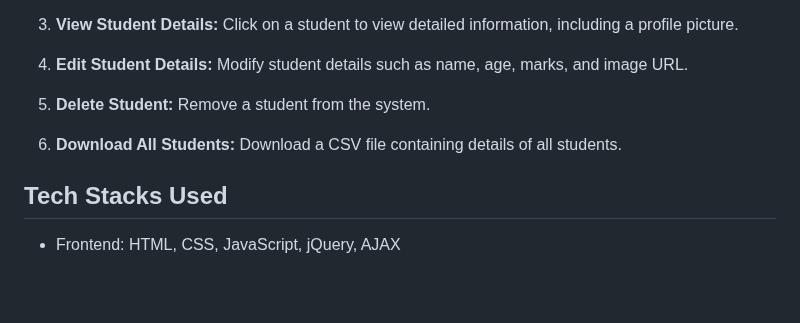
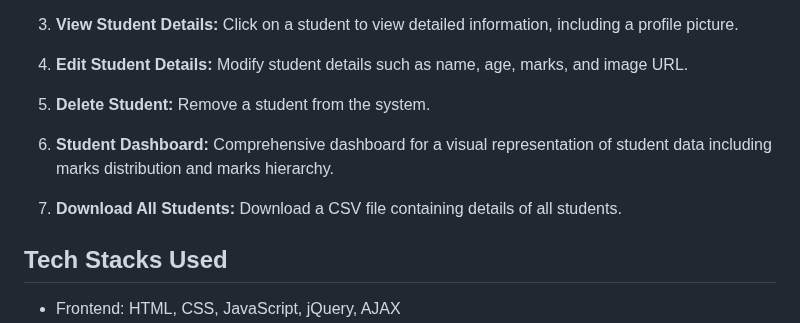
Before and after one commit to AswinPKumar01/Student-Management-Web-App, a Markdown page: README.md, the part around the change. Rendered like a GitHub page; blank space fills up the shorter version.

Commit message:
documentation update

```diff
--- a/README.md
+++ b/README.md
@@ -16,7 +16,9 @@ Additionally, the system offers the functionality to download all student detail
 
 5. **Delete Student:** Remove a student from the system.
 
-6. **Download All Students:** Download a CSV file containing details of all students.
+6. **Student Dashboard:** Comprehensive dashboard for a visual representation of student data including marks distribution and marks hierarchy.
+
+7. **Download All Students:** Download a CSV file containing details of all students.
 
 ## Tech Stacks Used
 - Frontend: HTML, CSS, JavaScript, jQuery, AJAX
```
